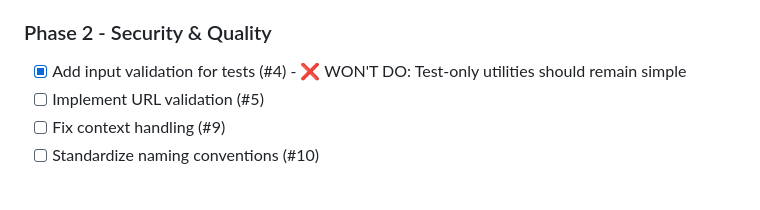
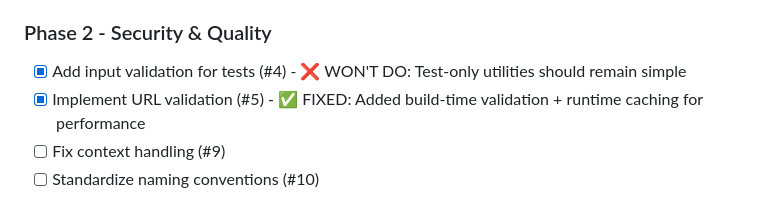
Before and after one commit to lexcao/genapi, a Markdown page: IMPROVEMENTS.md, the part around the change. Rendered like a GitHub page.

Commit message:
docs: update progress

```diff
--- a/IMPROVEMENTS.md
+++ b/IMPROVEMENTS.md
@@ -144,7 +144,7 @@ if ctx == nil {
 
 ### Phase 2 - Security & Quality
 - [x] Add input validation for tests (#4) - ❌ WON'T DO: Test-only utilities should remain simple
-- [ ] Implement URL validation (#5)
+- [x] Implement URL validation (#5) - ✅ FIXED: Added build-time validation + runtime caching for performance
 - [ ] Fix context handling (#9)
 - [ ] Standardize naming conventions (#10)
 
```
